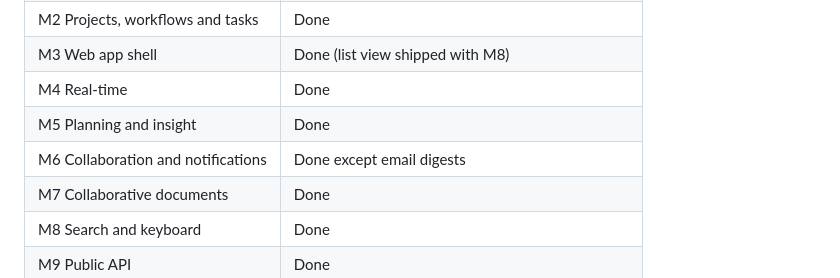
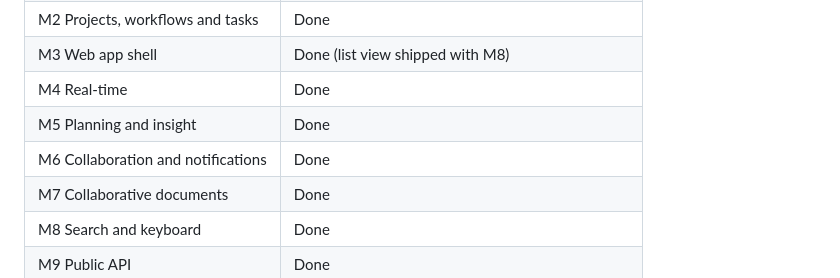
Before and after one commit to KhaledSaeed18/team-flow, a Markdown page: docs/ROADMAP.md, the part around the change. Rendered like a GitHub page.

Commit message:
docs: email digests in the roadmap

```diff
--- a/docs/ROADMAP.md
+++ b/docs/ROADMAP.md
@@ -11,7 +11,7 @@ Work lands as small pull requests into `dev`; `main` receives releases.
 | M3 Web app shell                   | Done (list view shipped with M8)                  |
 | M4 Real-time                       | Done                                              |
 | M5 Planning and insight            | Done                                              |
-| M6 Collaboration and notifications | Done except email digests                         |
+| M6 Collaboration and notifications | Done                                              |
 | M7 Collaborative documents         | Done                                              |
 | M8 Search and keyboard             | Done                                              |
 | M9 Public API                      | Done                                              |
```
